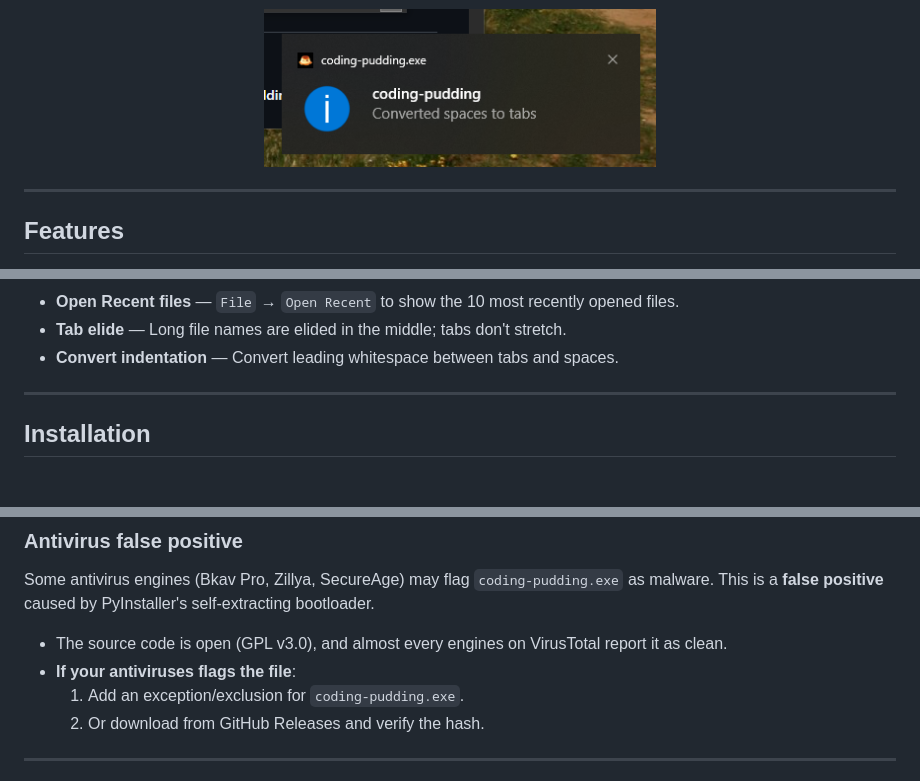
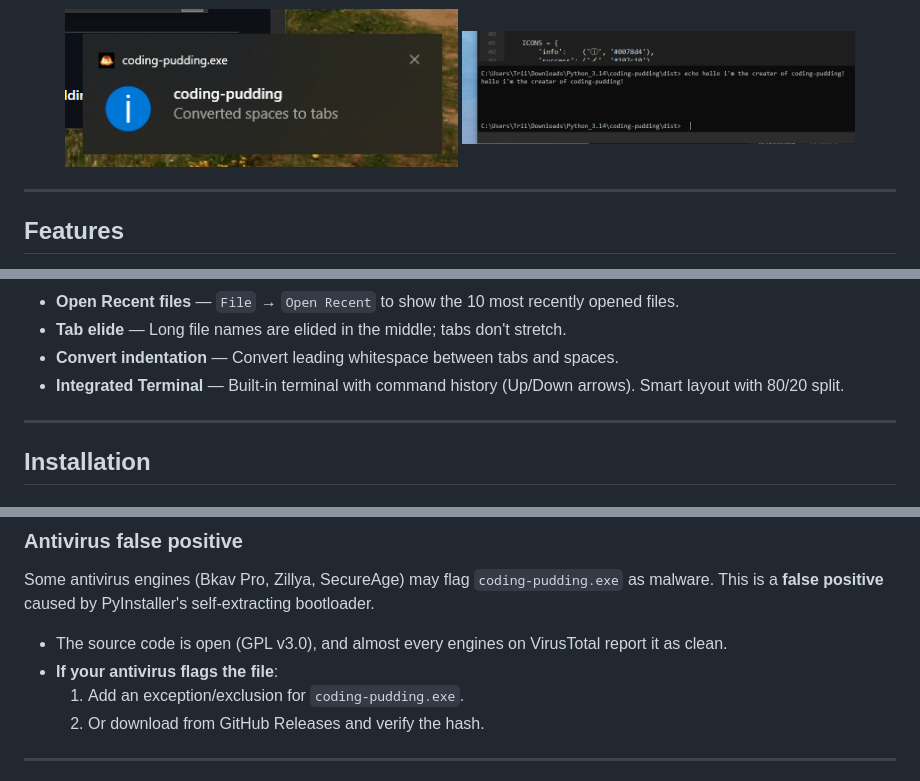
Before and after one commit to caoductri698/coding-pudding, a Markdown page: README.md, 3 parts joined by grey strips. GitHub-like rendering; pictures changed too: screenshots/terminal.PNG (added).

Commit message:
Update README.md for new release and Terminal screenshot

```diff
--- a/README.md
+++ b/README.md
@@ -34,6 +34,7 @@
 
 <p align="center">
   <img src="screenshots/notification.PNG" width="45%" />
+  <img src="screenshots/terminal.PNG" width="45%" />
 </p>
 
 ---
@@ -69,6 +70,7 @@
 - **Open Recent files** — `File` → `Open Recent` to show the 10 most recently opened files.
 - **Tab elide** — Long file names are elided in the middle; tabs don't stretch.
 - **Convert indentation** — Convert leading whitespace between tabs and spaces.
+- **Integrated Terminal** — Built-in terminal with command history (Up/Down arrows). Smart layout with 80/20 split.
 
 ---
 
@@ -331,7 +334,7 @@ This only happens when running from source code (python.exe). The official codin
 Some antivirus engines (Bkav Pro, Zillya, SecureAge) may flag `coding-pudding.exe` as malware. This is a **false positive** caused by PyInstaller's self-extracting bootloader.
 
 - The source code is open (GPL v3.0), and almost every engines on VirusTotal report it as clean.
-- **If your antiviruses flags the file**:
+- **If your antivirus flags the file**:
   1. Add an exception/exclusion for `coding-pudding.exe`.
   2. Or download from GitHub Releases and verify the hash.
 
```
Also changed, not shown: other parts of README.md (+1 -0 lines).
